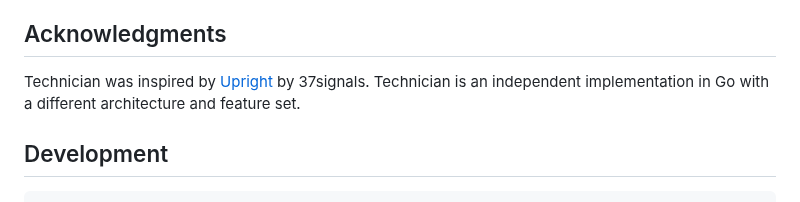
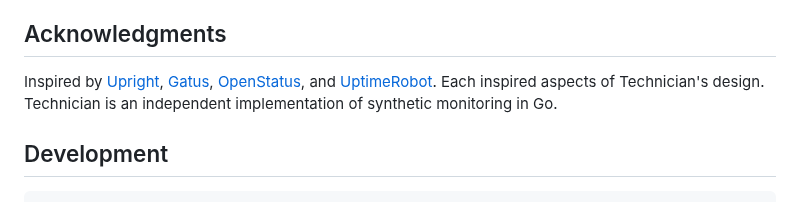
Before and after one commit to jesseheady/technician, a Markdown page: README.md, the part around the change. Rendered like a GitHub page.

Commit message:
Update acknowledgments with broader project inspirations

```diff
--- a/README.md
+++ b/README.md
@@ -116,7 +116,7 @@ Technician is built around Prometheus pull-based scraping because:
 
 ## Acknowledgments
 
-Technician was inspired by [Upright](https://github.com/basecamp/upright) by 37signals. Technician is an independent implementation in Go with a different architecture and feature set.
+Inspired by [Upright](https://github.com/basecamp/upright), [Gatus](https://github.com/TwiN/gatus), [OpenStatus](https://github.com/openstatusHQ/openstatus), and [UptimeRobot](https://uptimerobot.com). Each inspired aspects of Technician's design. Technician is an independent implementation of synthetic monitoring in Go.
 
 ## Development
 
```
